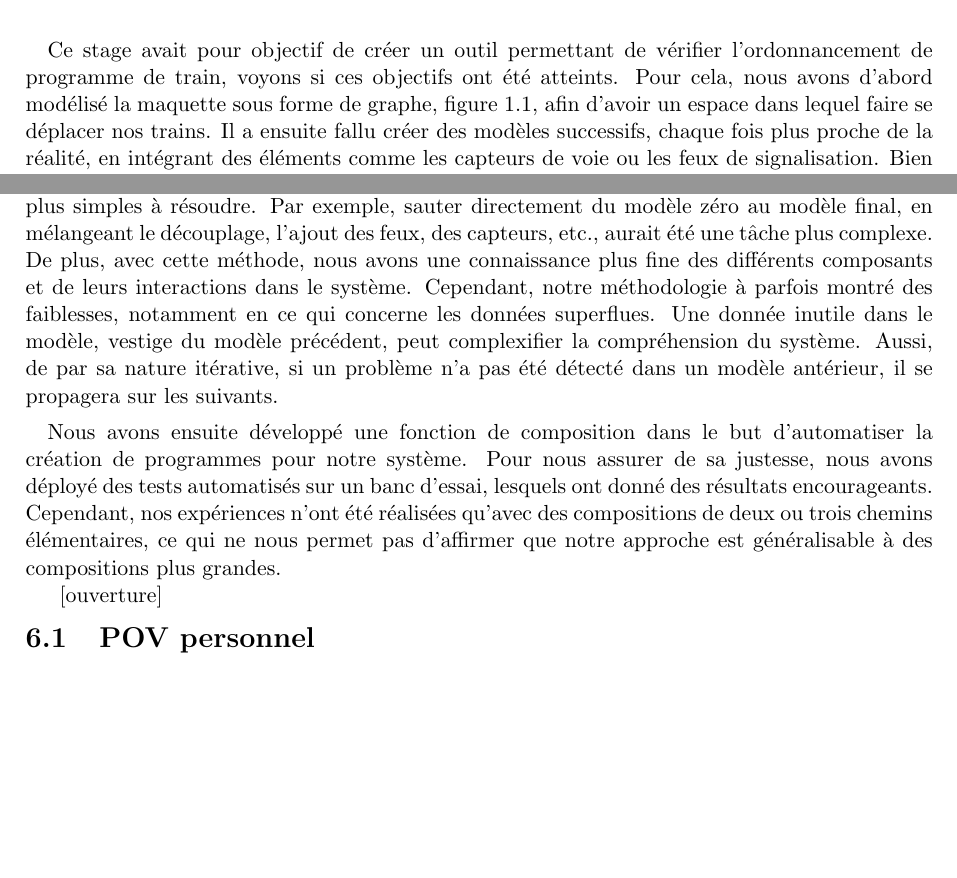
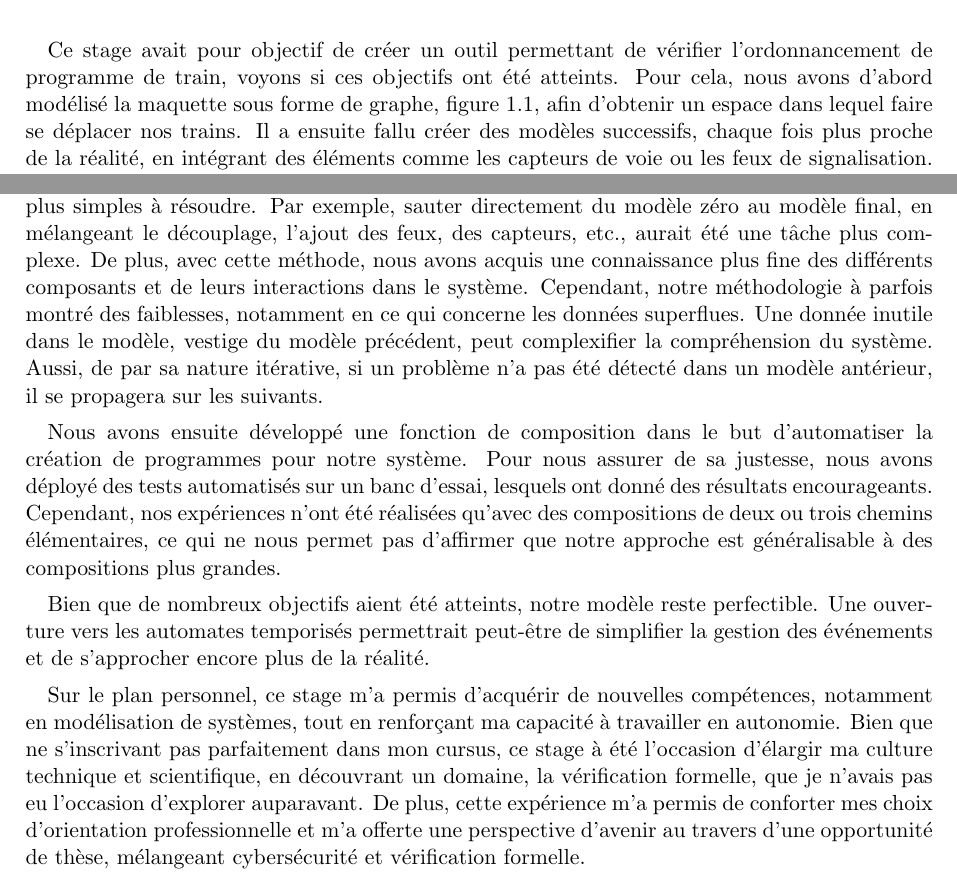
Before and after one commit to LucasVillaume/stage-train, a LaTeX thesis (rapport/Manuscript.tex): two parts of page 30 of 31, joined at a grey line, cut so that both start at the same text, the shorter picture padded with empty space. Compiled offline with pdfLaTeX; a LaTeX package or settings file that is missing is left out.

Commit message:
conclusion

```diff
--- a/rapport/Manuscript.tex
+++ b/rapport/Manuscript.tex
@@ -1835,7 +1835,7 @@ La relecture par les pairs à été une expériences enrichissante, nous avons r
 \chapter{Conclusion}
 
 \paragraph{} Ce stage avait pour objectif de créer un outil permettant de vérifier l'ordonnancement de programme de train, voyons si ces objectifs ont été atteints.
-Pour cela, nous avons d'abord modélisé la maquette sous forme de graphe, figure \ref{fig:maquette}, afin d'avoir un espace dans lequel faire se déplacer nos trains.
+Pour cela, nous avons d'abord modélisé la maquette sous forme de graphe, figure \ref{fig:maquette}, afin d'obtenir un espace dans lequel faire se déplacer nos trains.
 Il a ensuite fallu créer des modèles successifs, chaque fois plus proche de la réalité, en intégrant des éléments comme les capteurs de voie ou les feux de signalisation.
 Bien qu'importantes, ces intégrations ont fait émerger des problématiques, aujourd'hui résolues.
 
@@ -1845,16 +1845,20 @@ Différents scénarios, dont nous connaissions parfaitement les comportements at
 
 \subparagraph{}
 Notre méthode de travail nous a permis de rentrer en douceur dans le sujet, avec un premier modèle naïf, puis de complexifier progressivement les choses. Cette approche itérative est chronophage, mais, elle permet de segmenter des problèmes complexes en sous-problèmes plus simples à résoudre.
-Par exemple, sauter directement du modèle zéro au modèle final, en mélangeant le découplage, l'ajout des feux, des capteurs, etc., aurait été une tâche plus complexe. De plus, avec cette méthode, nous avons une connaissance plus fine des différents composants et de leurs interactions dans le système.
+Par exemple, sauter directement du modèle zéro au modèle final, en mélangeant le découplage, l'ajout des feux, des capteurs, etc., aurait été une tâche plus complexe. De plus, avec cette méthode, nous avons acquis une connaissance plus fine des différents composants et de leurs interactions dans le système.
 Cependant, notre méthodologie à parfois montré des faiblesses, notamment en ce qui concerne les données superflues. Une donnée inutile dans le modèle, vestige du modèle précédent, peut complexifier la compréhension du système. Aussi, de par sa nature itérative, si un problème n'a pas été détecté dans un modèle antérieur, il se propagera sur les suivants.
 
 \subparagraph{}
 Nous avons ensuite développé une fonction de composition dans le but d'automatiser la création de programmes pour notre système. Pour nous assurer de sa justesse, nous avons déployé des tests automatisés sur un banc d'essai, lesquels ont donné des résultats encourageants.
 Cependant, nos expériences n'ont été réalisées qu'avec des compositions de deux ou trois chemins élémentaires, ce qui ne nous permet pas d'affirmer que notre approche est généralisable à des compositions plus grandes.
 
-[ouverture]
-
-\section{POV personnel}
+\subparagraph{}
+Bien que de nombreux objectifs aient été atteints, notre modèle reste perfectible. Une ouverture vers les automates temporisés permettrait peut-être de simplifier la gestion des événements et de s'approcher encore plus de la réalité.
+
+
+\paragraph{}
+Sur le plan personnel, ce stage m'a permis d'acquérir de nouvelles compétences, notamment en modélisation de systèmes, tout en renforçant ma capacité à travailler en autonomie. Bien que ne s'inscrivant pas parfaitement dans mon cursus, ce stage à été l'occasion d'élargir ma culture technique et scientifique, en découvrant un domaine, la vérification formelle, que je n'avais pas eu l'occasion d'explorer auparavant.
+De plus, cette expérience m'a permis de conforter mes choix d'orientation professionnelle et m'a offerte une perspective d'avenir au travers d'une opportunité de thèse, mélangeant cybersécurité et vérification formelle.
 
 \appendix
 
```
